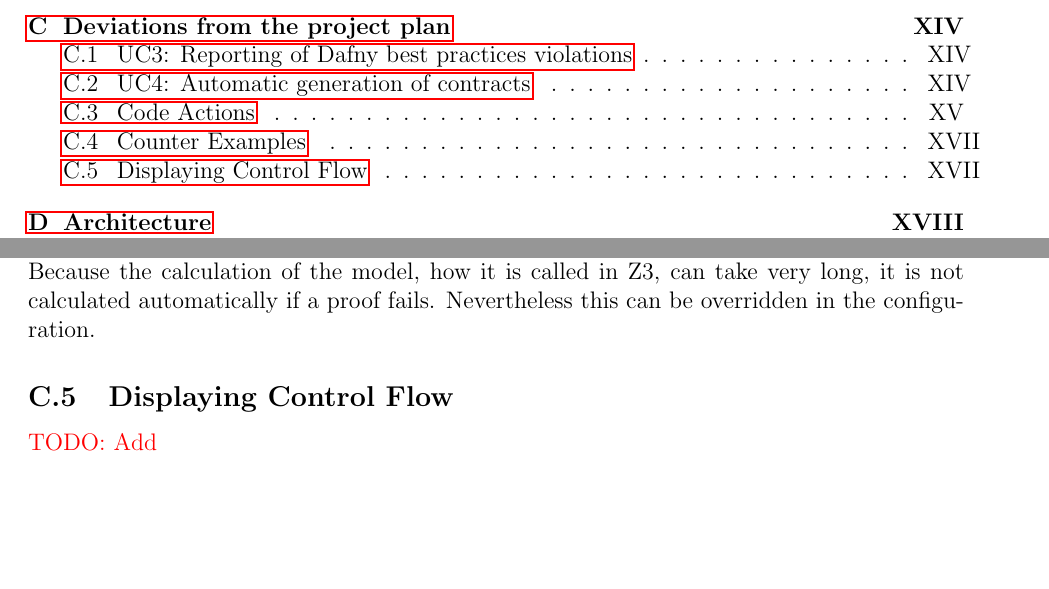
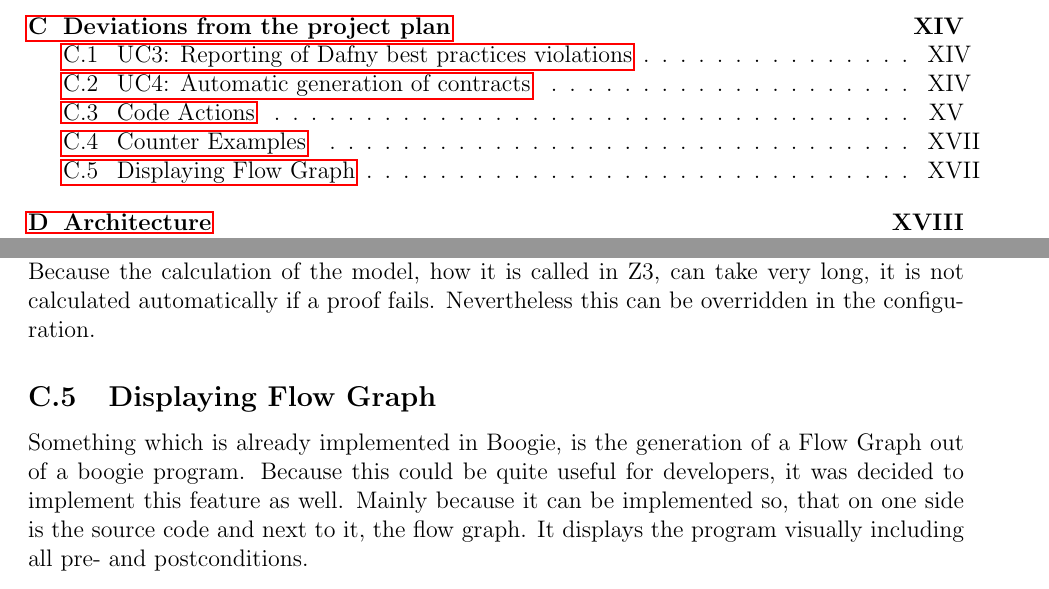
Before and after one commit to DafnyVSCode/BA-Documentation, a LaTeX document (main.tex, which reads sections/deviations.tex): two parts of pages 4 and 63 of 122, joined at a grey line, cut so that both start at the same text, the shorter picture padded with empty space. Compiled offline with pdfLaTeX.

Commit message:
Derivations of flow graph

```diff
--- a/sections/deviations.tex
+++ b/sections/deviations.tex
@@ -38,5 +38,5 @@ Developers can use this practical features directly in Visual Studio Code. It sh
 Because the calculation of the model, how it is called in Z3, can take very long, it is not calculated automatically if a proof fails. Nevertheless this can be overridden in the configuration.
 
 
-\subsection{Displaying Control Flow}
-\todo{Add}
+\subsection{Displaying Flow Graph}
+Something which is already implemented in Boogie, is the generation of a Flow Graph out of a boogie program. Because this could be quite useful for developers, it was decided to implement this feature as well. Mainly because it can be implemented so, that on one side is the source code and next to it, the flow graph. It displays the program visually including all pre- and postconditions.
```
